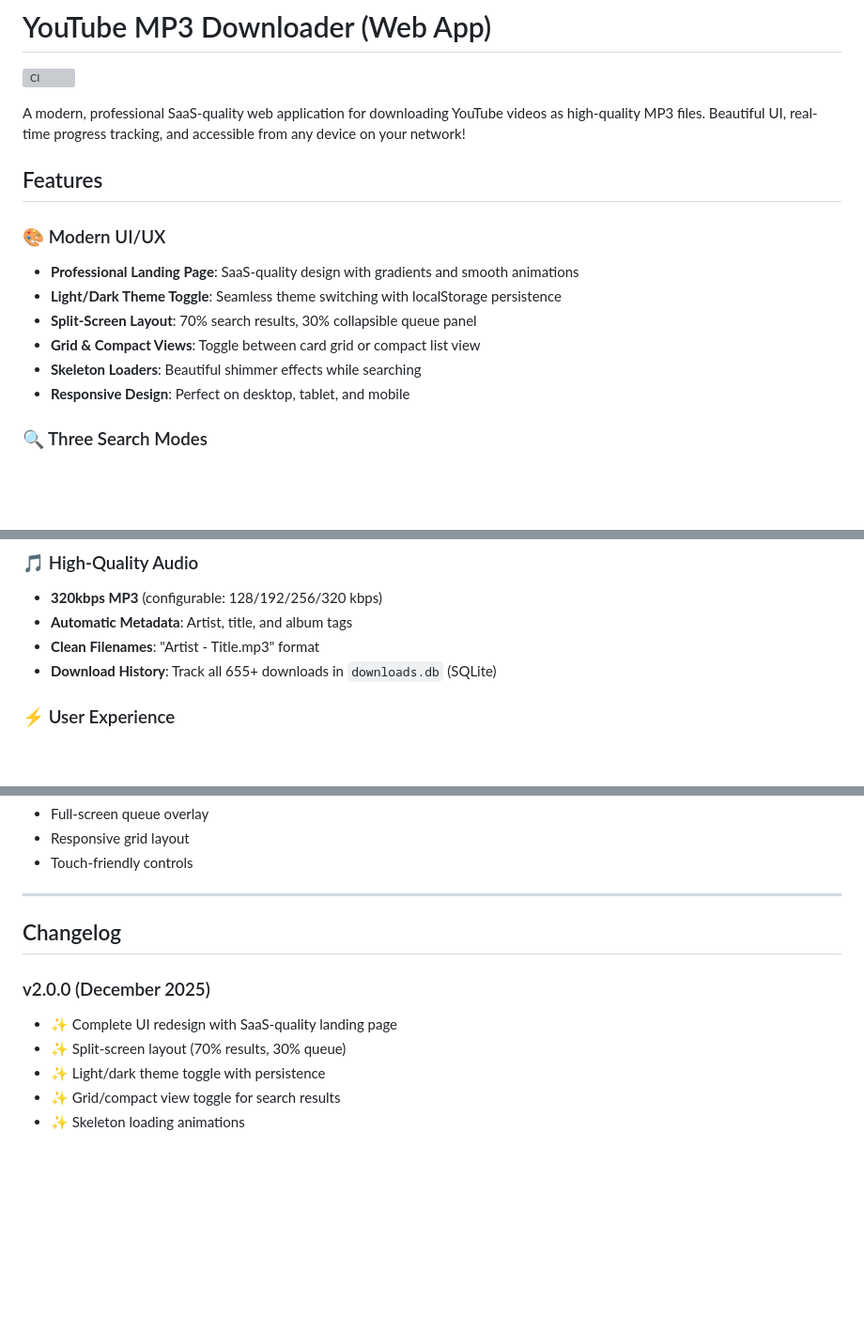
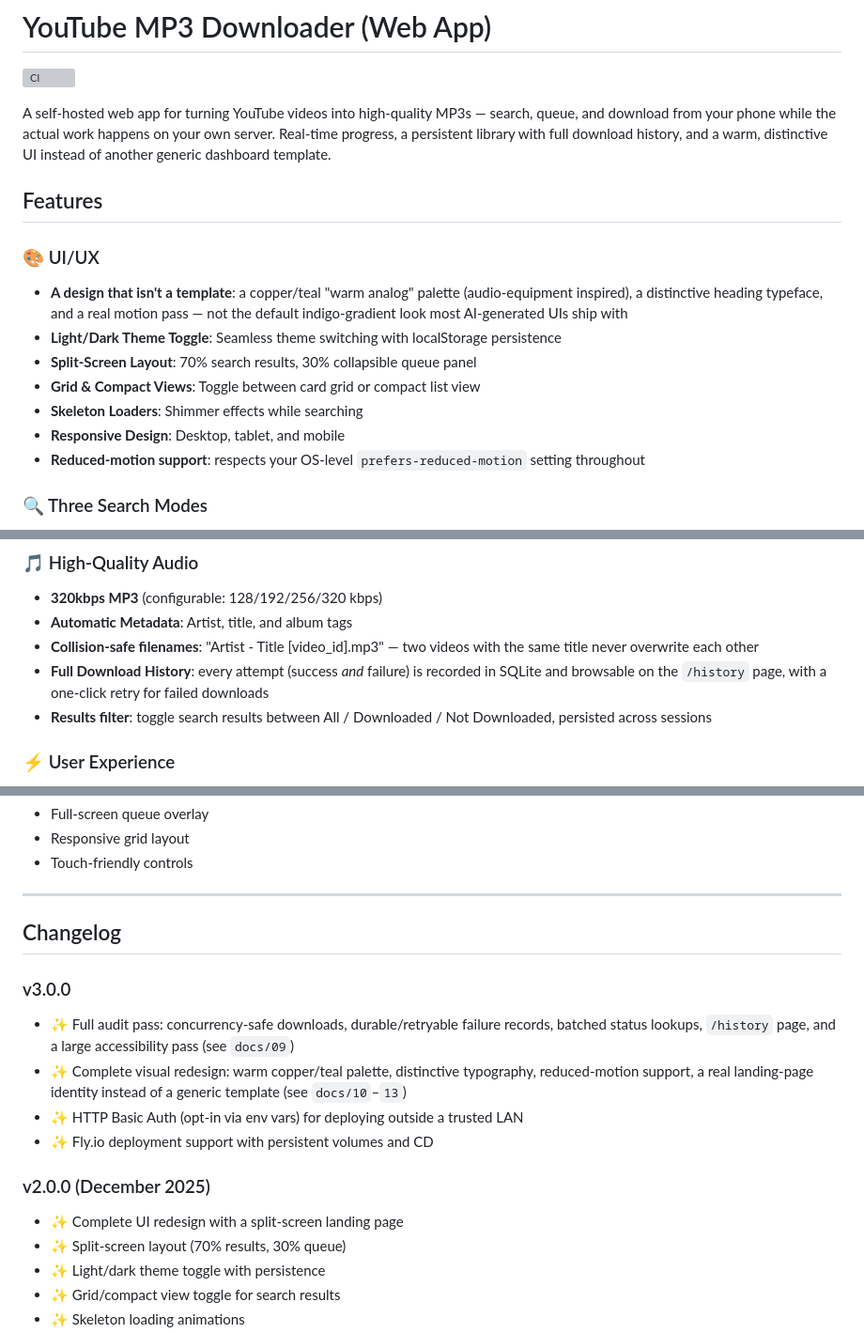
Before and after one commit to Musyonchez/youtube-downloader, a Markdown page: README.md, 3 parts joined by grey strips. Shown at 94% size. Rendered like a GitHub page; blank space fills up the shorter version; grey boxes are pictures that could not be loaded.

Commit message:
Refresh README + repo About section, drop stale claims
- Repo description/topics updated on GitHub (added self-hosted, sqlite,
  flyio, websockets; dropped the "SaaS-quality" framing this redesign
  moved away from)
- README: fixed a real, longstanding inaccuracy -- the Tech Stack section
  still said "JSON Files, No Database" from before the SQLite migration
  (flagged in an earlier audit pass but never actually fixed)
- Removed hardcoded download counts ("655 songs") that go stale by
  definition -- describes the history feature instead of a snapshot number
- Updated Features/Advantages sections to reflect what's actually in the
  app now: the history page, results filter, collision-safe filenames,
  the new palette/typography, reduced-motion support
- Project structure tree updated with the files added since (auth.py,
  variables.css, cards.js, fly.toml, CONTRIBUTING.md, docs/)
- New changelog entry summarizing the audit + redesign + deploy work

Co-Authored-By: Claude Sonnet 5 <noreply@anthropic.com>

```diff
--- a/README.md
+++ b/README.md
@@ -2,18 +2,19 @@
 
 [![CI](https://github.com/Musyonchez/youtube-downloader/actions/workflows/ci.yml/badge.svg)](https://github.com/Musyonchez/youtube-downloader/actions/workflows/ci.yml)
 
-A modern, professional SaaS-quality web application for downloading YouTube videos as high-quality MP3 files. Beautiful UI, real-time progress tracking, and accessible from any device on your network!
+A self-hosted web app for turning YouTube videos into high-quality MP3s — search, queue, and download from your phone while the actual work happens on your own server. Real-time progress, a persistent library with full download history, and a warm, distinctive UI instead of another generic dashboard template.
 
 ## Features
 
-### 🎨 Modern UI/UX
+### 🎨 UI/UX
 
-- **Professional Landing Page**: SaaS-quality design with gradients and smooth animations
+- **A design that isn't a template**: a copper/teal "warm analog" palette (audio-equipment inspired), a distinctive heading typeface, and a real motion pass — not the default indigo-gradient look most AI-generated UIs ship with
 - **Light/Dark Theme Toggle**: Seamless theme switching with localStorage persistence
 - **Split-Screen Layout**: 70% search results, 30% collapsible queue panel
 - **Grid & Compact Views**: Toggle between card grid or compact list view
-- **Skeleton Loaders**: Beautiful shimmer effects while searching
-- **Responsive Design**: Perfect on desktop, tablet, and mobile
+- **Skeleton Loaders**: Shimmer effects while searching
+- **Responsive Design**: Desktop, tablet, and mobile
+- **Reduced-motion support**: respects your OS-level `prefers-reduced-motion` setting throughout
 
 ### 🔍 Three Search Modes
 
@@ -34,8 +35,9 @@ A modern, professional SaaS-quality web application for downloading YouTube vide
 
 - **320kbps MP3** (configurable: 128/192/256/320 kbps)
 - **Automatic Metadata**: Artist, title, and album tags
-- **Clean Filenames**: "Artist - Title.mp3" format
-- **Download History**: Track all 655+ downloads in `downloads.db` (SQLite)
+- **Collision-safe filenames**: "Artist - Title [video_id].mp3" — two videos with the same title never overwrite each other
+- **Full Download History**: every attempt (success *and* failure) is recorded in SQLite and browsable on the `/history` page, with a one-click retry for failed downloads
+- **Results filter**: toggle search results between All / Downloaded / Not Downloaded, persisted across sessions
 
 ### ⚡ User Experience
 
@@ -487,9 +494,20 @@ Free to use for personal projects.
 
 ## Changelog
 
+### v3.0.0
+
+- ✨ Full audit pass: concurrency-safe downloads, durable/retryable failure
+  records, batched status lookups, `/history` page, and a large accessibility
+  pass (see `docs/09`)
+- ✨ Complete visual redesign: warm copper/teal palette, distinctive
+  typography, reduced-motion support, a real landing-page identity instead
+  of a generic template (see `docs/10`–`13`)
+- ✨ HTTP Basic Auth (opt-in via env vars) for deploying outside a trusted LAN
+- ✨ Fly.io deployment support with persistent volumes and CD
+
 ### v2.0.0 (December 2025)
 
-- ✨ Complete UI redesign with SaaS-quality landing page
+- ✨ Complete UI redesign with a split-screen landing page
 - ✨ Split-screen layout (70% results, 30% queue)
 - ✨ Light/dark theme toggle with persistence
 - ✨ Grid/compact view toggle for search results
```
Also changed, not shown: other parts of README.md (+10 -7 lines).
